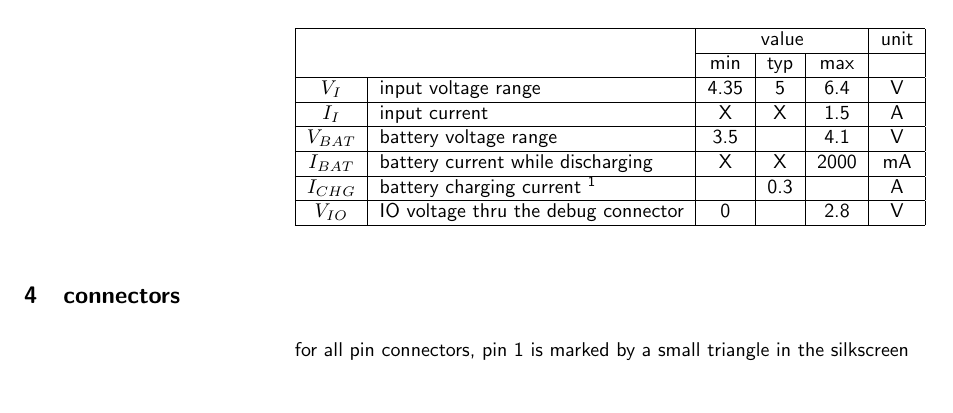
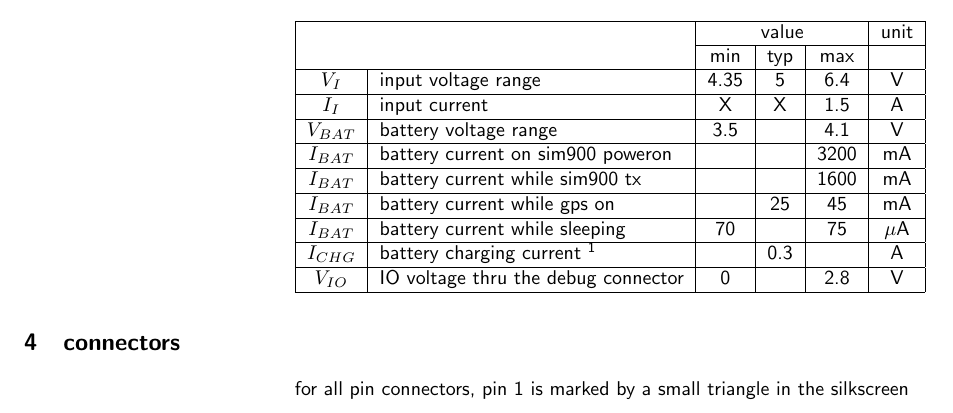
Before and after one commit to rodan/tracy, a LaTeX document (doc/tracy_manual.tex): part of page 14 of 17, cut so that both start at the same text. Compiled offline with pdfLaTeX.

Commit message:
fill up currents in manual

```diff
--- a/doc/tracy_manual.tex
+++ b/doc/tracy_manual.tex
@@ -845,7 +845,10 @@ Stresses above those listed in absolute maximum ratings may cause permanent dama
     $V_{I}$ & input voltage range                      & 4.35  & 5     & 6.4  & V \\ \hline
     $I_{I}$ & input current                            & X     & X     & 1.5  & A \\ \hline
     $V_{BAT}$ & battery voltage range                  & 3.5   &       & 4.1  & V \\ \hline
-    $I_{BAT}$ & battery current while discharging      & X     & X     & 2000 & mA \\ \hline
+    $I_{BAT}$ & battery current on sim900 poweron      &       &       & 3200 & mA \\ \hline
+    $I_{BAT}$ & battery current while sim900 tx        &       &       & 1600 & mA \\ \hline
+    $I_{BAT}$ & battery current while gps on           &       & 25    & 45   & mA \\ \hline
+    $I_{BAT}$ & battery current while sleeping         & 70    &       & 75   & $\mu$A \\ \hline
     $I_{CHG}$ & battery charging current \footnotemark &       & 0.3   &   & A \\ \hline
     $V_{IO}$ & IO voltage thru the debug connector     & 0     &       & 2.8  & V \\ \hline
 \end{tabular}
```
